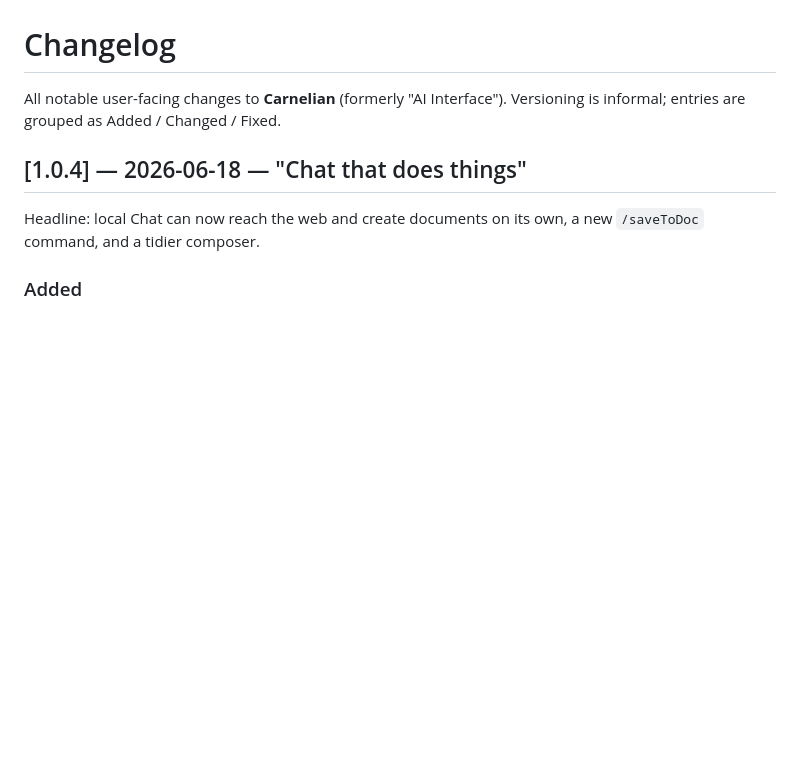
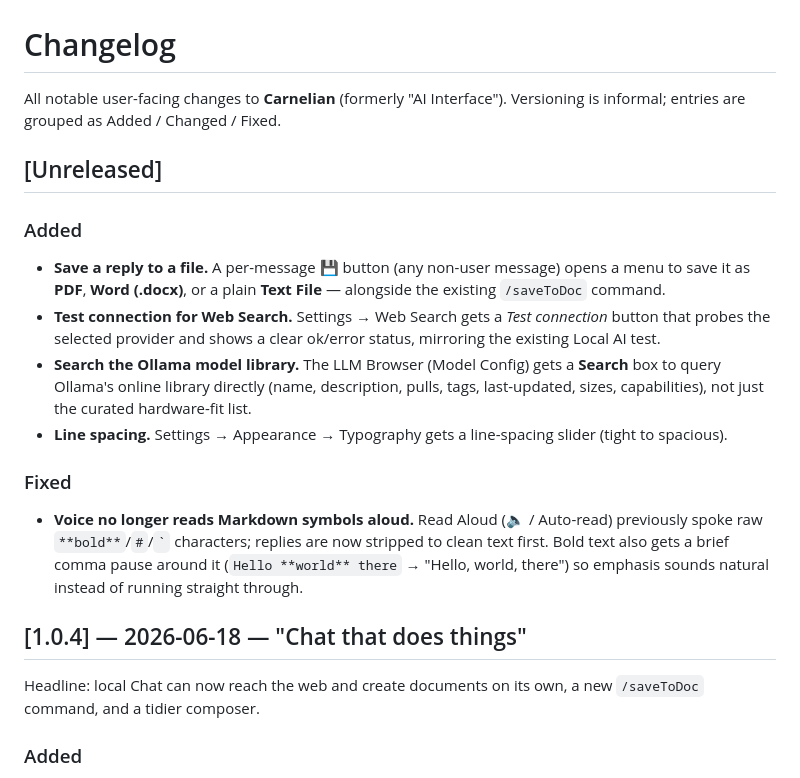
Before and after one commit to Sagiv440/Carnelian_AI, a Markdown page: CHANGELOG.md, the part around the change. GitHub-like rendering; blank space fills up the shorter version.

```diff
--- a/CHANGELOG.md
+++ b/CHANGELOG.md
@@ -2,6 +2,24 @@
 
 All notable user-facing changes to **Carnelian** (formerly "AI Interface").
 Versioning is informal; entries are grouped as Added / Changed / Fixed.
+
+## [Unreleased]
+
+### Added
+- **Save a reply to a file.** A per-message **💾** button (any non-user message) opens a menu to save
+  it as **PDF**, **Word (.docx)**, or a plain **Text File** — alongside the existing `/saveToDoc` command.
+- **Test connection for Web Search.** Settings → Web Search gets a *Test connection* button that probes
+  the selected provider and shows a clear ok/error status, mirroring the existing Local AI test.
+- **Search the Ollama model library.** The LLM Browser (Model Config) gets a **Search** box to query
+  Ollama's online library directly (name, description, pulls, tags, last-updated, sizes, capabilities),
+  not just the curated hardware-fit list.
+- **Line spacing.** Settings → Appearance → Typography gets a line-spacing slider (tight to spacious).
+
+### Fixed
+- **Voice no longer reads Markdown symbols aloud.** Read Aloud (🔈 / Auto-read) previously spoke raw
+  `**bold**`/`#`/`` ` `` characters; replies are now stripped to clean text first. Bold text also gets a
+  brief comma pause around it (`Hello **world** there` → "Hello, world, there") so emphasis sounds
+  natural instead of running straight through.
 
 ## [1.0.4] — 2026-06-18 — "Chat that does things"
 
```
Also changed, not shown: CLAUDE.md (+9 -1 lines), README.md (+2 -2 lines).
